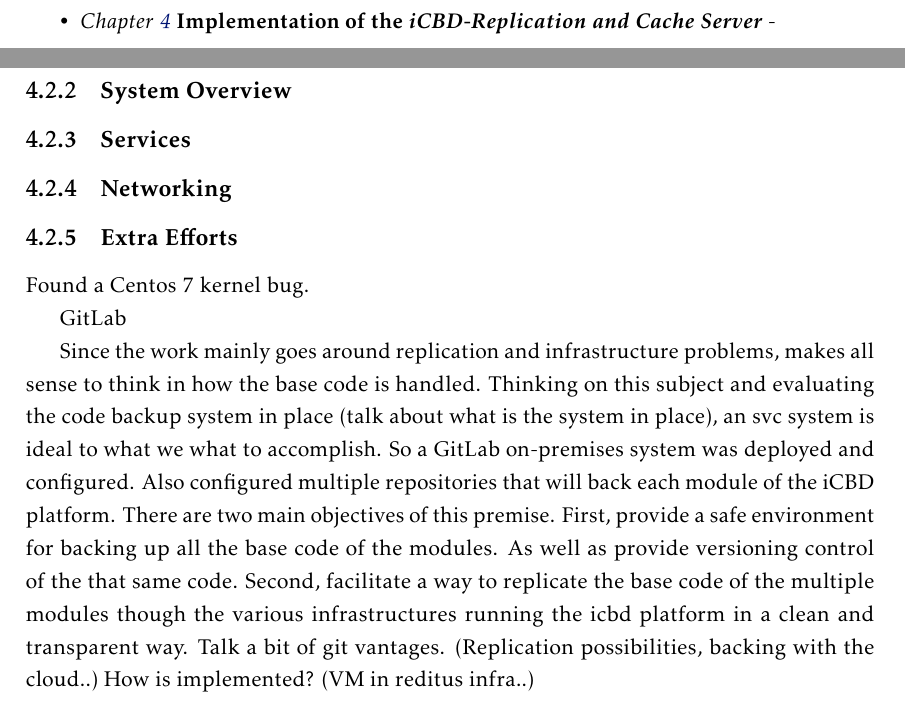
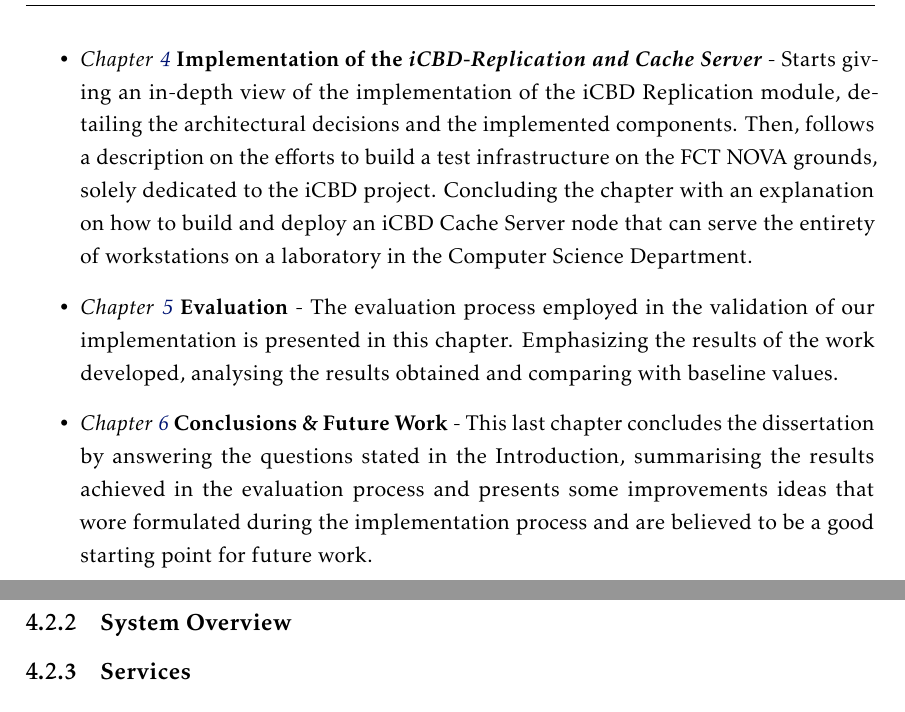
Before and after one commit to lumitesi/msc-thesis, a LaTeX thesis (LaTeX/template.tex, which reads LaTeX/Chapters/chapter1.tex, LaTeX/Chapters/chapter4.tex, LaTeX/Chapters/chapter6.tex): two parts of pages 28 and 64 of 115 before the commit and two parts of pages 29 and 64 of 115 after it, joined at a grey line, cut so that both start at the same text. The pictures show the PDF file LaTeX/template.pdf that the author committed with the source.

Commit message:
document structure done.

```diff
--- a/LaTeX/Chapters/chapter1.tex
+++ b/LaTeX/Chapters/chapter1.tex
@@ -259,11 +258,11 @@ The remnant document is structured as follows:
 	%
   \item \textit{Chapter~\ref{cha:icbd}} \textbf{iCBD - Infrastructure for Client-Based Desktop} - In this chapter, there is a presentation of the iCBD platform as a whole. Giving also an overview of the solution with its multiple layers and trying to explain the conceptual and architectural decisions made, being essential to understanding the bigger picture and where the remaining work fits in.
   %
-  \item \textit{Chapter~\ref{cha:impl_replication_caching}} \textbf{Implementation of the \textit{iCBD-Replication and Cache Server}} -
+  \item \textit{Chapter~\ref{cha:impl_replication_caching}} \textbf{Implementation of the \textit{iCBD-Replication and Cache Server}} - Starts giving an in-depth view of the implementation of the iCBD Replication module, detailing the architectural decisions and the implemented components. Then, follows a description on the efforts to build a test infrastructure on the FCT NOVA grounds, solely dedicated to the iCBD project. Concluding the chapter with an explanation on how to build and deploy an iCBD Cache Server node that can serve the entirety of workstations on a laboratory in the Computer Science Department.
   %
-  \item \textit{Chapter~\ref{cha:evaluation}} \textbf{Evaluation} -
+  \item \textit{Chapter~\ref{cha:evaluation}} \textbf{Evaluation} - The evaluation process employed in the validation of our implementation is presented in this chapter. Emphasizing the results of the work developed, analysing the results obtained and comparing with baseline values.
   %
-  \item \textit{Chapter~\ref{cha:conclusion}} \textbf{Conclusions \& Future Work} -
+  \item \textit{Chapter~\ref{cha:conclusion}} \textbf{Conclusions \& Future Work} - This last chapter concludes the dissertation by answering the questions stated in the Introduction, summarising the results achieved in the evaluation process and presents some improvements ideas that wore formulated during the implementation process and are believed to be a good starting point for future work.
 \end{itemize}
 
 % section document_structure (end)
--- a/LaTeX/Chapters/chapter4.tex
+++ b/LaTeX/Chapters/chapter4.tex
@@ -377,21 +375,6 @@ class icbdSnapshot(object):
 
-%%-------------------------------------------------------------------
-%%	4. - Extra Efforts
-%%-------------------------------------------------------------------
-\subsection{Extra Efforts}
-\label{sub:extra_efforts}
 
-Found a Centos 7 kernel bug.
+
+%Found a Centos 7 kernel bug.
 %https://bugs.centos.org/view.php?id=14228
 %https://bugzilla.redhat.com/show_bug.cgi
-
-
-GitLab
-
-Since the work mainly goes around replication and infrastructure problems, makes all sense to think in how the base code is handled. Thinking on this subject and evaluating the code backup system in place (talk about what is the system in place), an svc system is ideal to what we what to accomplish.
-So a GitLab on-premises system was deployed and configured. Also configured multiple repositories that will back each module of the iCBD platform.
-There are two main objectives of this premise.
-First, provide a safe environment for backing up all the base code of the modules. As well as provide versioning control of the that same code.
-Second, facilitate a way to replicate the base code of the multiple modules though the various infrastructures running the icbd platform in a clean and transparent way.
-Talk a bit of git vantages. (Replication possibilities, backing with the cloud..)
-How is implemented? (VM in reditus infra..)
--- a/LaTeX/Chapters/chapter6.tex
+++ b/LaTeX/Chapters/chapter6.tex
@@ -14,10 +20,4 @@
 \section{Future Work}
 \label{sec:future_work}
 
-Replica to Replica iMI transfer
-
-Diskless Servers, or selfhosting
-
-Micro Services, as started with this thesis (building iCBD-Replication as a standalone application) the functionalities of the iCBD Core can be segmented in multiple small services, in order to achieve a better use of resources and an easier deployment in a multi homed scenario.
-
-Infrastructure as Code, orchestrate and automate all the process described in the chapter Implementation of a Cache Server. (Cloud Native Infrastructure Pag.66)
+\begin{itemize}
@@ -23,0 +28 @@ Infrastructure as Code, orchestrate and automate all the process described in th
+\end{itemize}
```
Also changed, not shown: LaTeX/Chapters/chapter3.tex (+2 -0 lines), LaTeX/Chapters/chapter5.tex (+8 -14 lines), LaTeX/template.pdf, LaTeX/Chapters/chapter1.tex (1 more changed lines), LaTeX/Chapters/chapter4.tex (10 more changed lines), LaTeX/Chapters/chapter6.tex (10 more changed lines).
